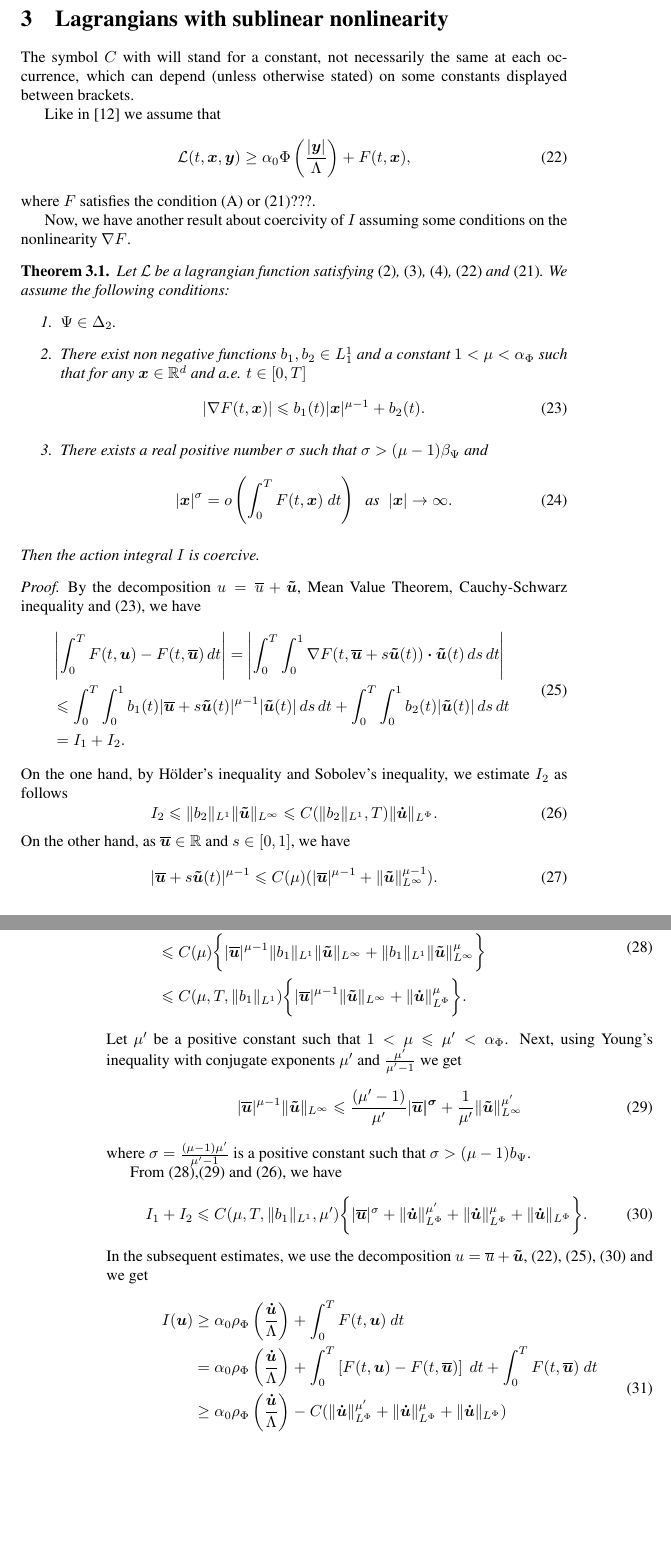
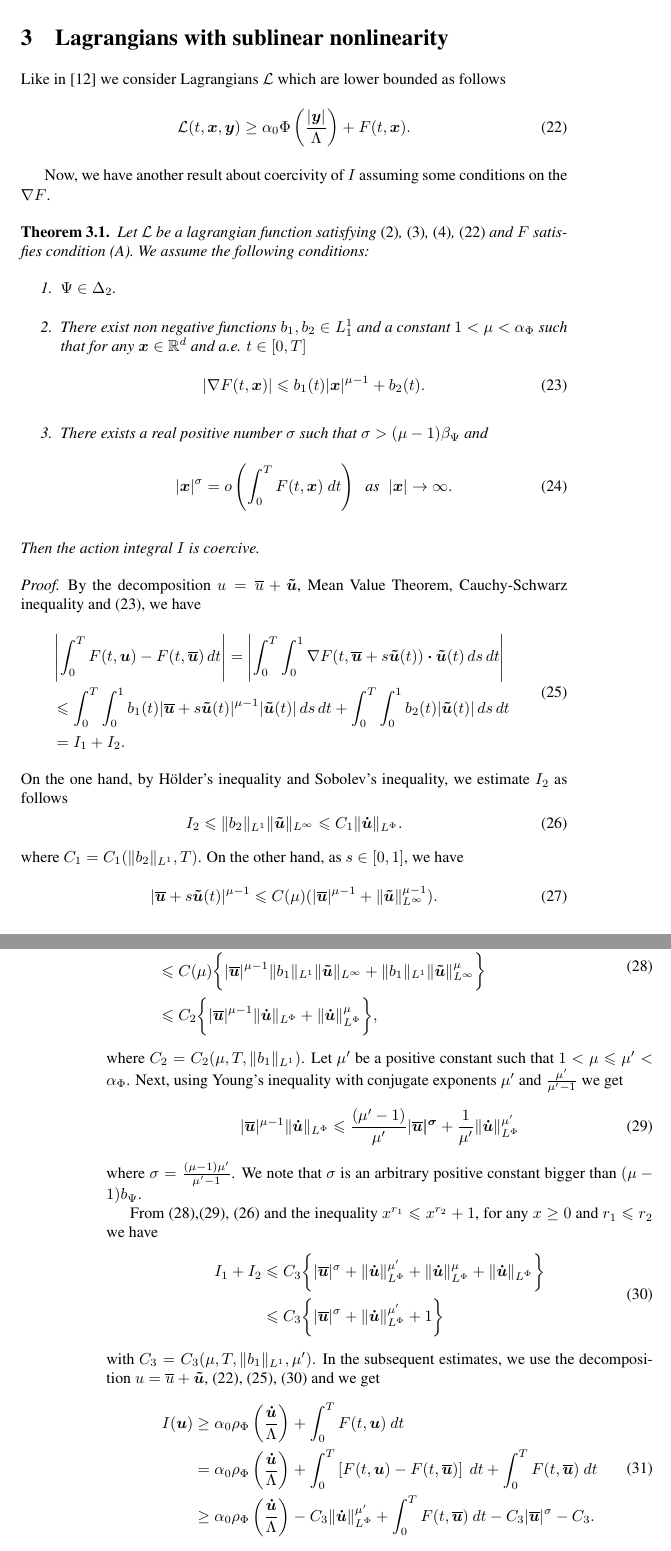
Before and after one commit to fdmazzone/ArchivosProyecto, a LaTeX paper (Condicion_Sublinearidad_en_Orlicz_Sobolev/SublinearidadOrlizSobolev.tex): two parts of pages 7 and 8 of 11, joined at a grey line, cut so that both start at the same text, the shorter picture padded with empty space. Compiled offline with pdfLaTeX.

Commit message:
Experimento volver en la historia

```diff
--- a/Condicion_Sublinearidad_en_Orlicz_Sobolev/SublinearidadOrlizSobolev.tex
+++ b/Condicion_Sublinearidad_en_Orlicz_Sobolev/SublinearidadOrlizSobolev.tex
@@ -556,18 +555,17 @@ Based on \cite{mawhin2010critical} we say that $F$ satisfies the condition (A) i
 
 \section{Lagrangians with sublinear nonlinearity}
 
-The symbol $C$ with  will stand for a constant, not necessarily the same at each occurrence, which can depend (unless otherwise stated) on some constants displayed between brackets.
 
-Like in \cite{ABGMS2015} we assume that
+Like in \cite{ABGMS2015} we consider Lagrangians $\mathcal{L}$ which are lower bounded as follows
 \begin{equation}\label{cota_inf}
-\mathcal{L}(t,\b{x},\b{y})\geq \alpha_0\Phi\left(\frac{|\b{y}|}{\Lambda}\right)+ F(t,\b{x}),
+\mathcal{L}(t,\b{x},\b{y})\geq \alpha_0\Phi\left(\frac{|\b{y}|}{\Lambda}\right)+ F(t,\b{x}).
 \end{equation}
-where $F$ satisfies the condition (A) or \eqref{condA2}???.
 
-Now, we have another result about coercivity of $I$ assuming some conditions on the nonlinearity $\nabla F$.
+
+Now, we have another result about coercivity of $I$ assuming some conditions on the  $\nabla F$.
 
 \begin{thm}\label{coercitividad-r}
-Let  $\mathcal{L}$ be a lagrangian function satisfying \eqref{cotaL}, \eqref{cotaDxL}, \eqref{cotaDyL}, \eqref{cota_inf}  and \eqref{condA2}. We assume the following conditions:
+Let  $\mathcal{L}$ be a lagrangian function satisfying \eqref{cotaL}, \eqref{cotaDxL}, \eqref{cotaDyL}, \eqref{cota_inf}  and $F$ satisfies condition (A). We assume the following conditions:
 \begin{enumerate}
 \item $\Psi\in\Delta_2$.
 \item There exist  non negative functions  $b_1,b_2 \in L^1_1$ and a constant $1<\mu<\alpha_{\Phi}$  such that
@@ -603,9 +601,9 @@ and \eqref{holder_cont-mu}, we have
 On the one hand, by H\"older's inequality and Sobolev's inequality, we estimate $I_2$ as follows
 \begin{equation}\label{cota-i2}
 I_2\leq \|b_2\|_{L^1} \|\b{\tilde{u}}\|_{L^{\infty}}\leq
-C(\|b_2\|_{L^1}, T)\|\b{\dot u}\orlnor.
+C_1\|\b{\dot u}\orlnor.
 \end{equation}
- On the other hand, as $\b{\overline{u}}\in\rr$ and $s\in [0,1]$, we have
+ where $C_1=C_1(\|b_2\|_{L^1}, T)$. On the other hand, as $s\in [0,1]$, we have
 \begin{equation}\label{pot-suma}
 |\b{\overline{u}}+s\b{\tilde{u}}(t)|^{\mu-1}\leq
 C(\mu)(|\b{\overline{u}}|^{\mu-1}+\|\b{\tilde{u}}\|_{L^{\infty}}^{\mu-1}).
@@ -620,28 +618,33 @@ C(\mu)\left(|\b{\overline{u}}|^{\mu-1} \int_0^T b_1(t) |\b{\tilde{u}}(t)|\,dt+
 &\leq C(\mu)\bigg\{ |\b{\overline{u}}|^{\mu-1} \|b_1\|_{L^1} \|\b{\tilde{u}}\|_{L^{\infty}}+
  \|b_1\|_{L^1}\|\b{\tilde{u}}\|^{\mu}_{L^\infty}\bigg\}
 \\
-&\leq C(\mu,T, \|b_1\|_{L^1} )\bigg\{ |\b{\overline{u}}|^{\mu-1} \|\b{\tilde{u}}\|_{L^{\infty}}+ \|\b{\dot u}\orlnor^{\mu}\bigg\}.
+&\leq C_2 \bigg\{ |\b{\overline{u}}|^{\mu-1} \|\b{\dot{u}}\orlnor+ \|\b{\dot u}\orlnor^{\mu}\bigg\},
 \end{split}
 \end{equation}
-Let $\mu'$ be a positive constant such that $1<\mu\leq \mu'<\alpha_{\Phi}$.
+where $C_2=C_2(\mu,T, \|b_1\|_{L^1} )$. Let $\mu'$ be a positive constant such that $1<\mu\leq \mu'<\alpha_{\Phi}$.
 Next, using Young's inequality with conjugate exponents $\mu'$ and $\frac{\mu'}{\mu'-1}$
  we get
 \begin{equation}\label{cota-i1-parcial}
-|\b{\overline{u}}|^{\mu-1}  \|\b{\tilde{u}}\|_{L^{\infty}}
+|\b{\overline{u}}|^{\mu-1}   \|\b{\dot{u}}\orlnor
 \leq \frac{(\mu'-1)}{\mu'}|\b{\overline{u}|^{\sigma}}
-+\frac{1}{\mu'}\|\b{\tilde{u}}\|_{L^{\infty}}^{\mu'}
++\frac{1}{\mu'} \|\b{\dot{u}}\orlnor^{\mu'}
 \end{equation}
-where $\sigma=\frac{(\mu-1) \mu'}{\mu'-1}$ is a positive constant such that $\sigma>(\mu-1)b_{\Psi}$.
+where $\sigma=\frac{(\mu-1) \mu'}{\mu'-1}$. We note that $\sigma$ is an arbitrary positive constant bigger than $(\mu-1)b_{\Psi}$.
 
-From \eqref{cota-i1},\eqref{cota-i1-parcial} and \eqref{cota-i2}, we have
+From \eqref{cota-i1},\eqref{cota-i1-parcial}, \eqref{cota-i2} and the inequality $x^{r_1}\leq x^{r_2}+1$, for any $x\geq 0$ and $r_1\leq r_2$ we have
 \begin{equation}\label{cota-i1-i2}
+\begin{split}
 I_1+I_2
-\leq C(\mu,T, \|b_1\|_{L^1},\mu' )\bigg\{ |\b{\overline{u}}|^{\sigma}
+&\leq C_3\bigg\{ |\b{\overline{u}}|^{\sigma}
 + \|\b{\dot u}\orlnor^{\mu'}
 + \|\b{\dot u}\orlnor^{\mu}
-+\|\b{\dot u}\orlnor\bigg\}.
++\|\b{\dot u}\orlnor\bigg\}\\
+&\leq C_3\bigg\{ |\b{\overline{u}}|^{\sigma}
++ \|\b{\dot u}\orlnor^{\mu'}
++1\bigg\}
+\end{split}
 \end{equation}
-In the subsequent estimates, we use the decomposition $u=\overline{u}+\b{\tilde{u}}$, \eqref{cota_inf}, \eqref{cota-diferencia-F},
+with $C_3= C_3(\mu,T, \|b_1\|_{L^1},\mu' )$. In the subsequent estimates, we use the decomposition $u=\overline{u}+\b{\tilde{u}}$, \eqref{cota_inf}, \eqref{cota-diferencia-F},
 \eqref{cota-i1-i2} and we get
 \begin{equation}\label{cota_inf_I}
 \begin{split}
@@ -651,11 +654,8 @@ I(\b{u})&\geq\alpha_0\rho_{\Phi}\left( \frac{\b{\dot{u}}}{\Lambda}\right)+\int_0
 +  \int_0^TF(t,\b{\overline{u}})\ dt
 \\
 &\geq \alpha_0\rho_{\Phi}\left( \frac{\b{\dot{u}}}{\Lambda}\right)
--C( \|\b{\dot u}\orlnor^{\mu'}
-+ \|\b{\dot u}\orlnor^{\mu}
-+ \|\b{\dot u}\orlnor)
-\\
-&+\int_0^TF(t,\b{\overline{u}})\ dt-
-C |\b{\overline{u}}|^{\sigma}.
+-C_3 \|\b{\dot u}\orlnor^{\mu'}
++\int_0^TF(t,\b{\overline{u}})\ dt-
+C_3 |\b{\overline{u}}|^{\sigma}-C_3.
 \end{split}
 \end{equation}
```
Also changed, not shown: Condicion_Sublinearidad_en_Orlicz_Sobolev/SublinearidadOrlizSobolev.pdf (added), Condicion_Sublinearidad_en_Orlicz_Sobolev/SublinearidadOrlizSobolev.tex (14 more changed lines).
